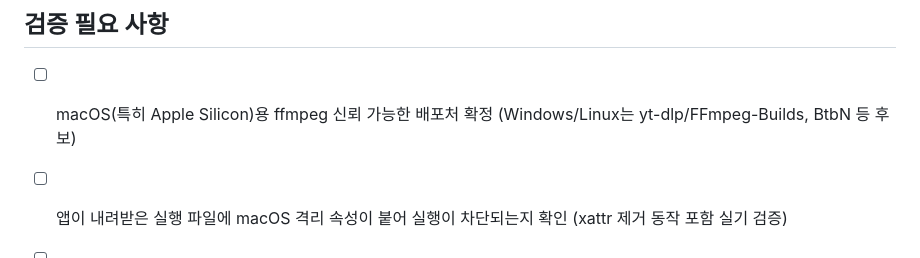
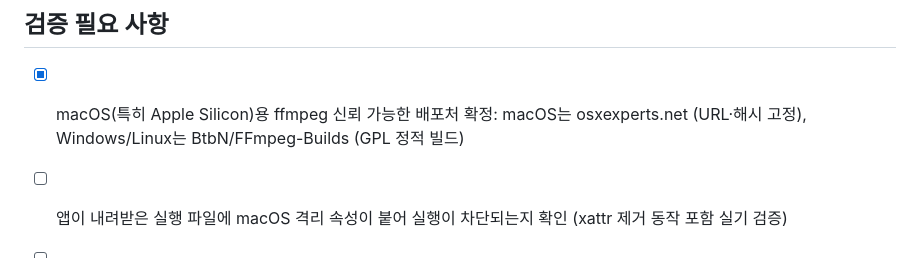
Before and after one commit to tramamte/ytdown, a Markdown page: docs/00_PRD.md, the part around the change. Rendered like a GitHub page.

Commit message:
docs: confirm ffmpeg sources in PRD
Co-Authored-By: Claude Opus 5.5 <noreply@anthropic.com>

```diff
--- a/docs/00_PRD.md
+++ b/docs/00_PRD.md
@@ -90,7 +90,7 @@ Tauri v2를 사용한다. 공식 번들러와 CI 액션으로 3개 OS 설치 파
 
 ## 검증 필요 사항
 
-- [ ] macOS(특히 Apple Silicon)용 ffmpeg 신뢰 가능한 배포처 확정 (Windows/Linux는 yt-dlp/FFmpeg-Builds, BtbN 등 후보)
+- [x] macOS(특히 Apple Silicon)용 ffmpeg 신뢰 가능한 배포처 확정: macOS는 osxexperts.net (URL·해시 고정), Windows/Linux는 BtbN/FFmpeg-Builds (GPL 정적 빌드)
 - [ ] 앱이 내려받은 실행 파일에 macOS 격리 속성이 붙어 실행이 차단되는지 확인 (xattr 제거 동작 포함 실기 검증)
 - [ ] yt-dlp의 JS 런타임(Deno 등) 요구 여부를 최신 릴리스 노트로 확인
 - [ ] store 플러그인 저장 경로를 appConfigDir로 지정 시 OS별 실제 경로 확인
```
